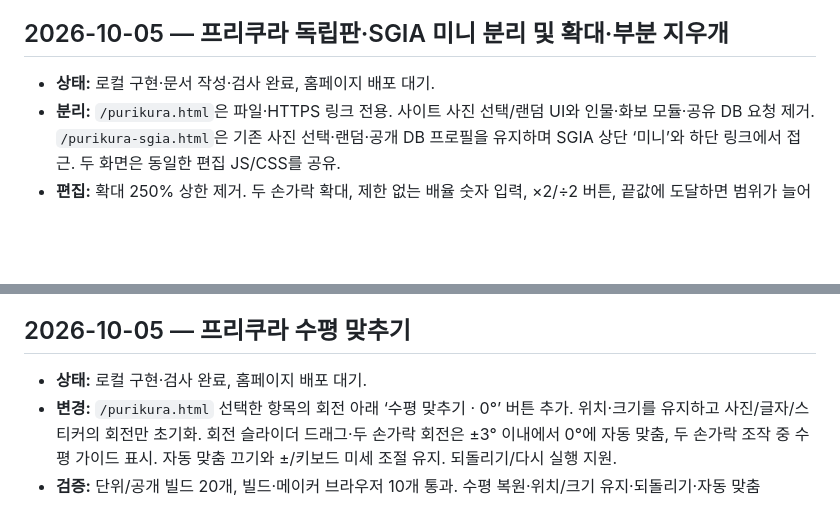
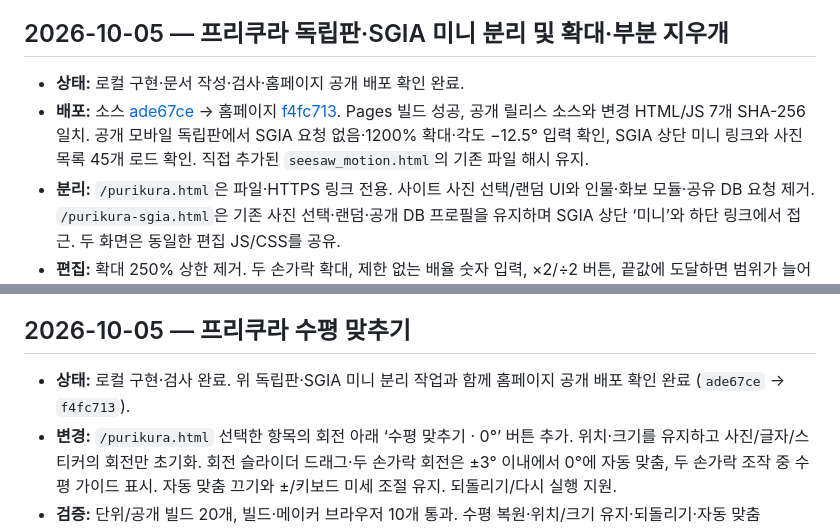
Before and after one commit to onlyunlimit/bodam-id-card, a Markdown page: CHANGELOG.md, 2 parts joined by grey strips. GitHub-like rendering; blank space fills up the shorter version.

Commit message:
Record verified photo maker and SGIA mini release

```diff
--- a/CHANGELOG.md
+++ b/CHANGELOG.md
@@ -5,7 +5,8 @@
 
 ## 2026-10-05 — 프리쿠라 독립판·SGIA 미니 분리 및 확대·부분 지우개
 
-- **상태:** 로컬 구현·문서 작성·검사 완료, 홈페이지 배포 대기.
+- **상태:** 로컬 구현·문서 작성·검사·홈페이지 공개 배포 확인 완료.
+- **배포:** 소스 [ade67ce](https://github.com/onlyunlimit/bodam-id-card/commit/ade67cea9bcf45203016d82af978f46ebf24c2f6) → 홈페이지 [f4fc713](https://github.com/onlyunlimit/onlyunlimit.github.io/commit/f4fc71323cd44bfd9ba06a1c746908cd543613ea). Pages 빌드 성공, 공개 릴리스 소스와 변경 HTML/JS 7개 SHA-256 일치. 공개 모바일 독립판에서 SGIA 요청 없음·1200% 확대·각도 −12.5° 입력 확인, SGIA 상단 미니 링크와 사진 목록 45개 로드 확인. 직접 추가된 `seesaw_motion.html`의 기존 파일 해시 유지.
 - **분리:** `/purikura.html`은 파일·HTTPS 링크 전용. 사이트 사진 선택/랜덤 UI와 인물·화보 모듈·공유 DB 요청 제거. `/purikura-sgia.html`은 기존 사진 선택·랜덤·공개 DB 프로필을 유지하며 SGIA 상단 ‘미니’와 하단 링크에서 접근. 두 화면은 동일한 편집 JS/CSS를 공유.
 - **편집:** 확대 250% 상한 제거. 두 손가락 확대, 제한 없는 배율 숫자 입력, ×2/÷2 버튼, 끝값에 도달하면 범위가 늘어나는 슬라이더. 회전 각도 직접 입력(음수·소수 지원, 1회전 기준 환산). 앞선 수평 맞춤도 두 버전에 적용.
 - **지우개:** 선택한 사진·스티커를 부분적으로 지우는 브러시와 크기 조절. 원본 이미지 좌표로 지운 영역을 보존하여 회전·확대·반전·자르기와 함께 움직임. 되돌리기·다시 실행·전체 복원, 복제 시 마스크 독립 보존, PNG에도 반영. 기존 펜 지우개와 구별. 이미지마다 200획 제한.
@@ -15,7 +16,7 @@
 
 ## 2026-10-05 — 프리쿠라 수평 맞추기
 
-- **상태:** 로컬 구현·검사 완료, 홈페이지 배포 대기.
+- **상태:** 로컬 구현·검사 완료. 위 독립판·SGIA 미니 분리 작업과 함께 홈페이지 공개 배포 확인 완료 (`ade67ce` → `f4fc713`).
 - **변경:** `/purikura.html` 선택한 항목의 회전 아래 ‘수평 맞추기 · 0°’ 버튼 추가. 위치·크기를 유지하고 사진/글자/스티커의 회전만 초기화. 회전 슬라이더 드래그·두 손가락 회전은 ±3° 이내에서 0°에 자동 맞춤, 두 손가락 조작 중 수평 가이드 표시. 자동 맞춤 끄기와 ±/키보드 미세 조절 유지. 되돌리기/다시 실행 지원.
 - **검증:** 단위/공개 빌드 20개, 빌드·메이커 브라우저 10개 통과. 수평 복원·위치/크기 유지·되돌리기·자동 맞춤 on/off·± 미세 조절·320px 패널 확인. 두 손가락 수평 맞춤 집중 검사 확인. 실제 기기 검사는 미실시.
 - **파일:** `purikura.html`, `assets/purikura.js`, `assets/purikura-engine.js`, 관련 검사, `SITE_MAP.md`. 서버 변경 없음.
```
